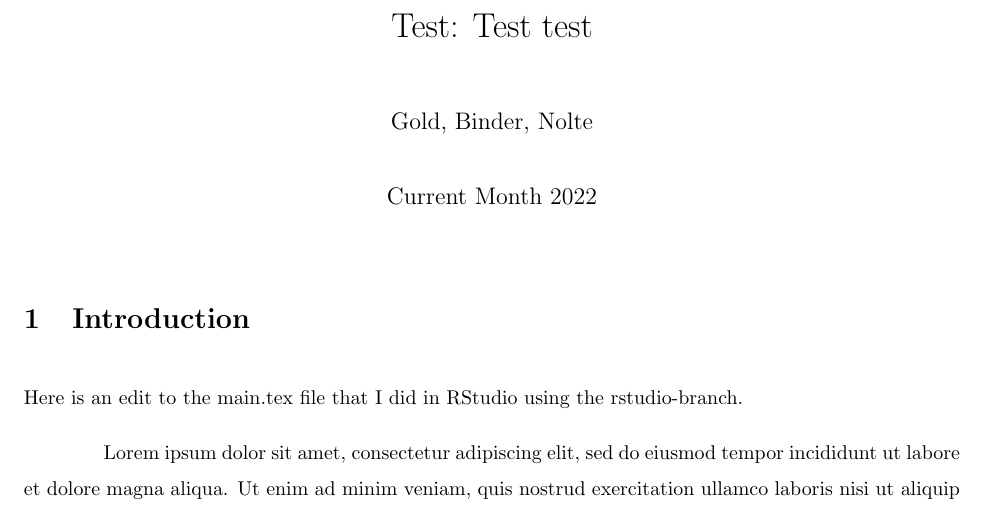
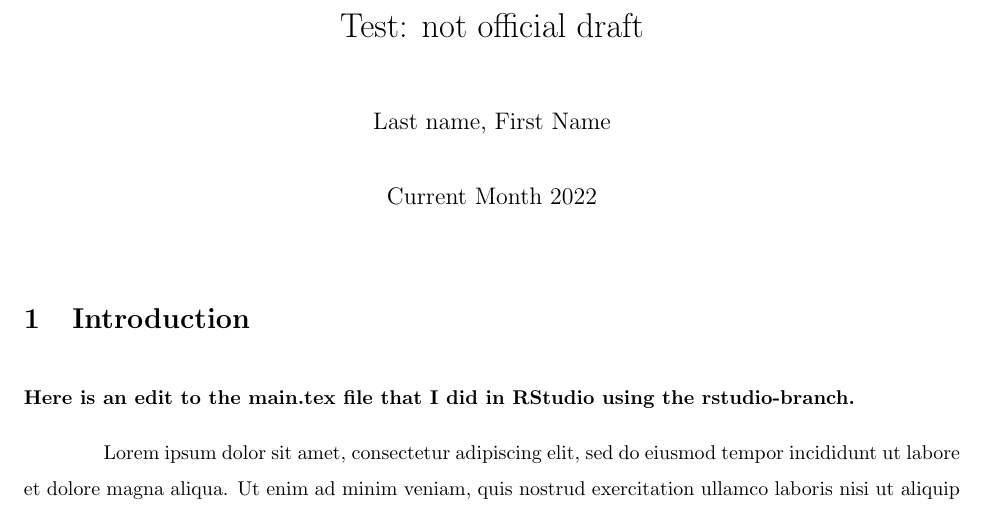
Before and after one commit to AMGold99/ricardian, a LaTeX document (draft/main.tex): part of page 1 of 2, cut at the place of the change. Compiled offline with pdfLaTeX.

Commit message:
textbf in rstudio-branch test

```diff
--- a/draft/main.tex
+++ b/draft/main.tex
@@ -18,8 +18,8 @@
 \setlength{\parskip}{1em}
 \renewcommand{\baselinestretch}{1.5}
 
-\title{Test: Test test}
-\author{Gold, Binder, Nolte}
+\title{Test: not official draft}
+\author{Last name, First Name}
 \date{Current Month 2022}
 
 \begin{document}
@@ -29,7 +29,8 @@
 \section{Introduction}
 
 
-\par Here is an edit to the main.tex file that I did in RStudio using the rstudio-branch.
+\par \textbf{Here is an edit to the main.tex file that I did in RStudio using the rstudio-branch.}
+
 \par Lorem ipsum dolor sit amet, consectetur adipiscing elit, sed do eiusmod tempor incididunt ut labore et dolore magna aliqua. Ut enim ad minim veniam, quis nostrud exercitation ullamco laboris nisi ut aliquip ex ea commodo consequat. Duis aute irure dolor in reprehenderit in voluptate velit esse cillum dolore eu fugiat nulla pariatur. Excepteur sint occaecat cupidatat non proident, sunt in culpa qui officia deserunt mollit anim id est laborum
 
 \par Lorem ipsum dolor sit amet, consectetur adipiscing elit, sed do eiusmod tempor incididunt ut labore et dolore magna aliqua. Ut enim ad minim veniam, quis nostrud exercitation ullamco laboris nisi ut aliquip ex ea commodo consequat. Duis aute irure dolor in reprehenderit in voluptate velit esse cillum dolore eu fugiat nulla pariatur. Excepteur sint occaecat cupidatat non proident, sunt in culpa qui officia deserunt mollit anim id est laborum
```
